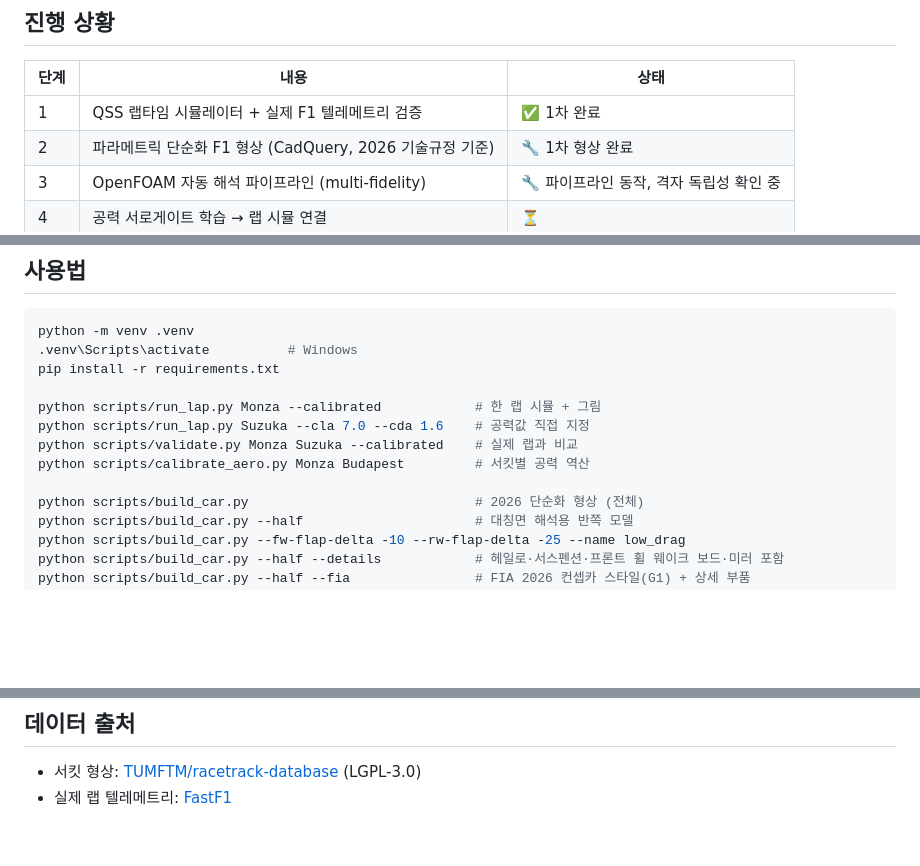
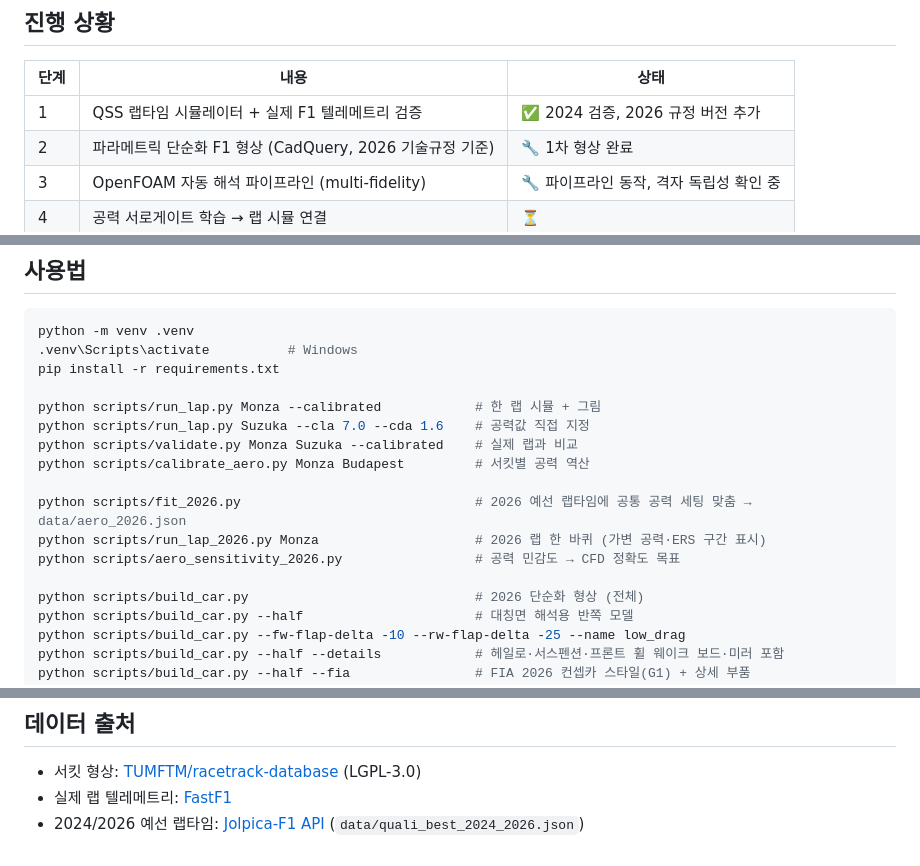
Before and after one commit to bleskts16-rgb/f1-aero-simulation, a Markdown page: README.md, 3 parts joined by grey strips. Rendered like a GitHub page; blank space fills up the shorter version.

```diff
--- a/README.md
+++ b/README.md
@@ -18,7 +18,7 @@ F1 셋업 파라미터(윙 각도, 라이드 하이트, 사이드포드 형상
 
 | 단계 | 내용 | 상태 |
 |---|---|---|
-| 1 | QSS 랩타임 시뮬레이터 + 실제 F1 텔레메트리 검증 | ✅ 1차 완료 |
+| 1 | QSS 랩타임 시뮬레이터 + 실제 F1 텔레메트리 검증 | ✅ 2024 검증, 2026 규정 버전 추가 |
 | 2 | 파라메트릭 단순화 F1 형상 (CadQuery, 2026 기술규정 기준) | 🔧 1차 형상 완료 |
 | 3 | OpenFOAM 자동 해석 파이프라인 (multi-fidelity) | 🔧 파이프라인 동작, 격자 독립성 확인 중 |
 | 4 | 공력 서로게이트 학습 → 랩 시뮬 연결 | ⏳ |
@@ -121,6 +150,10 @@ python scripts/run_lap.py Suzuka --cla 7.0 --cda 1.6    # 공력값 직접 지
 python scripts/validate.py Monza Suzuka --calibrated    # 실제 랩과 비교
 python scripts/calibrate_aero.py Monza Budapest         # 서킷별 공력 역산
 
+python scripts/fit_2026.py                              # 2026 예선 랩타임에 공통 공력 세팅 맞춤 → data/aero_2026.json
+python scripts/run_lap_2026.py Monza                    # 2026 랩 한 바퀴 (가변 공력·ERS 구간 표시)
+python scripts/aero_sensitivity_2026.py                 # 공력 민감도 → CFD 정확도 목표
+
 python scripts/build_car.py                             # 2026 단순화 형상 (전체)
 python scripts/build_car.py --half                      # 대칭면 해석용 반쪽 모델
 python scripts/build_car.py --fw-flap-delta -10 --rw-flap-delta -25 --name low_drag
@@ -158,3 +191,4 @@ docs/worklog.md  날짜별 작업 기록과 다음 할 일
 ## 데이터 출처
 - 서킷 형상: [TUMFTM/racetrack-database](https://github.com/TUMFTM/racetrack-database) (LGPL-3.0)
 - 실제 랩 텔레메트리: [FastF1](https://github.com/theOehrlein/Fast-F1)
+- 2024/2026 예선 랩타임: [Jolpica-F1 API](https://github.com/jolpica/jolpica-f1) (`data/quali_best_2024_2026.json`)
```
Also changed, not shown: other parts of README.md (+29 -0 lines), CLAUDE.md (+4 -0 lines), docs/results/aero_sensitivity_2026.md (added, +44 -0 lines), docs/worklog.md (+20 -0 lines), docs/figures/aero_sensitivity_2026.png (added), docs/figures/lap2026_Monza.png (added), docs/figures/lap2026_Silverstone.png (added), 7 other files.
